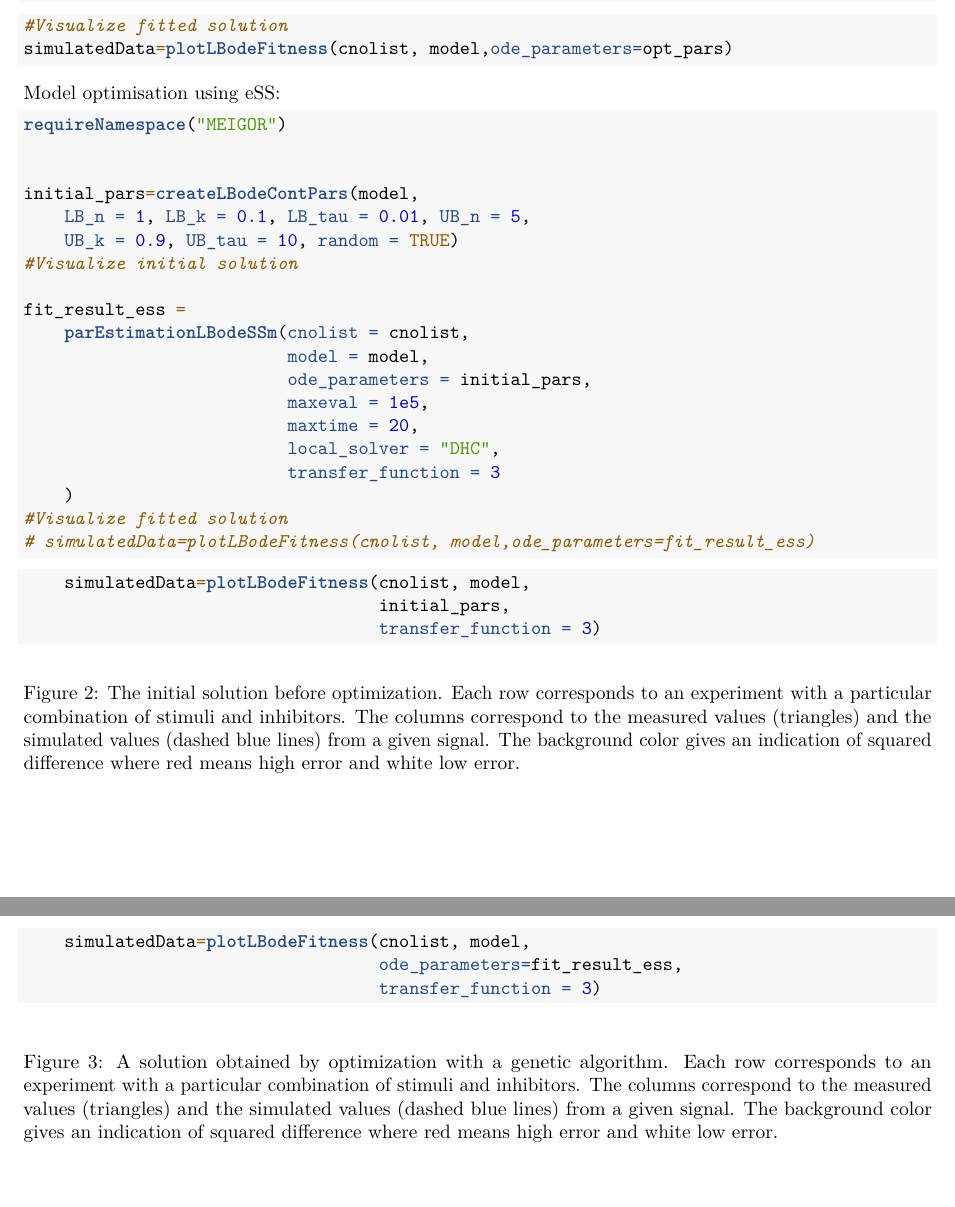
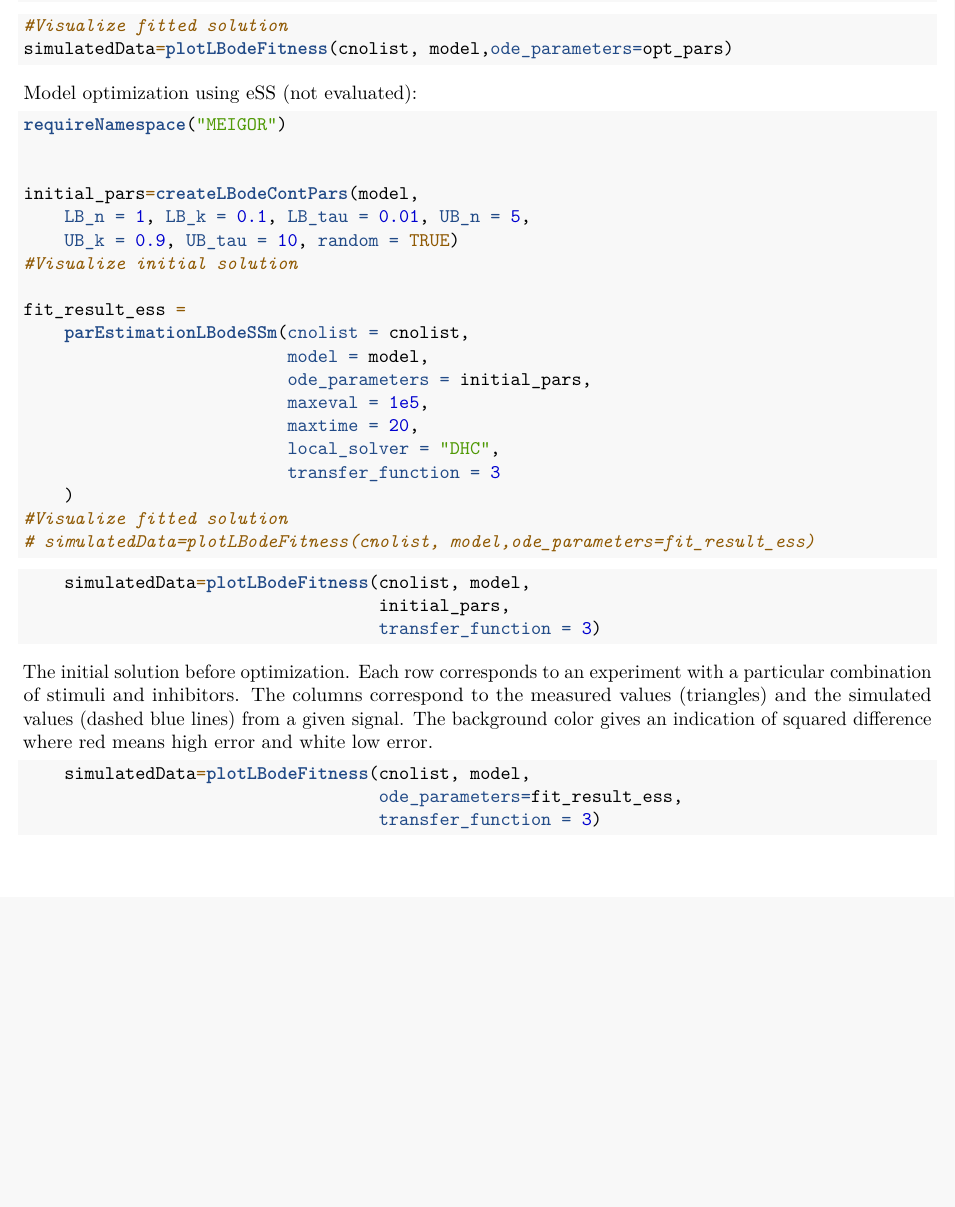
Before and after one commit to saezlab/CNORode, an R Markdown document (vignettes/CNORode-vignette.Rmd): two parts of pages 5 and 6 of 9 before the commit and part of page 5 of 8 after it, the two joined at a grey line, cut so that both start at the same text, the shorter picture padded with empty space. Rendered offline with R 4.5, knitr and Pandoc, then LaTeX, with nearby package versions; the code chunks are not run, so their results and figures are left out.

Commit message:
no MEIGOR run in vignette

````diff
--- a/vignettes/CNORode-vignette.Rmd
+++ b/vignettes/CNORode-vignette.Rmd
@@ -205,8 +205,9 @@ opt_pars=parEstimationLBode(cnolist,model,ode_parameters=initial_pars,
 simulatedData=plotLBodeFitness(cnolist, model,ode_parameters=opt_pars)
 ```
 
-Model optimisation using eSS:
-```{r eval=TRUE, results='hide'}
+Model optimization using eSS (not evaluated):
+
+```{r eval=FALSE, results='hide'}
 
 requireNamespace("MEIGOR")
 
@@ -238,29 +239,19 @@ fit_result_ess =
 								   initial_pars,
 								   transfer_function = 3)
 ```
-\begin{center}
-\begin{figure}[ht]
-\caption{The initial solution before optimization. Each row corresponds to an experiment with a particular combination of stimuli and inhibitors.
+
+The initial solution before optimization. Each row corresponds to an experiment with a particular combination of stimuli and inhibitors.
 The columns correspond to the measured values (triangles) and the simulated values (dashed blue lines) from a given signal. The background color
-gives an indication of squared difference where red means high error and white low error.}
-
-\end{figure}
-\end{center}
+gives an indication of squared difference where red means high error and white low error.
 
 
 
-```{r label=plotFinalFit_fit,include=TRUE,fig=TRUE}
+```{r label=plotFinalFit_fit,eval = FALSE}
 	simulatedData=plotLBodeFitness(cnolist, model,
 								   ode_parameters=fit_result_ess,
 								   transfer_function = 3)
 ```
-\begin{figure}[ht]
-\begin{center}
-\end{center}
-\caption{A solution obtained by optimization with a genetic algorithm. Each row corresponds to an experiment with a particular combination of stimuli and inhibitors.
-The columns correspond to the measured values (triangles) and the simulated values (dashed blue lines) from a given signal. The background color
-gives an indication of squared difference where red means high error and white low error.}
-\end{figure}
+
 
 
 \clearpage
````
Also changed, not shown: vignettes/CNORode-vignette.Rmd (2 more changed lines), 1 other file.
